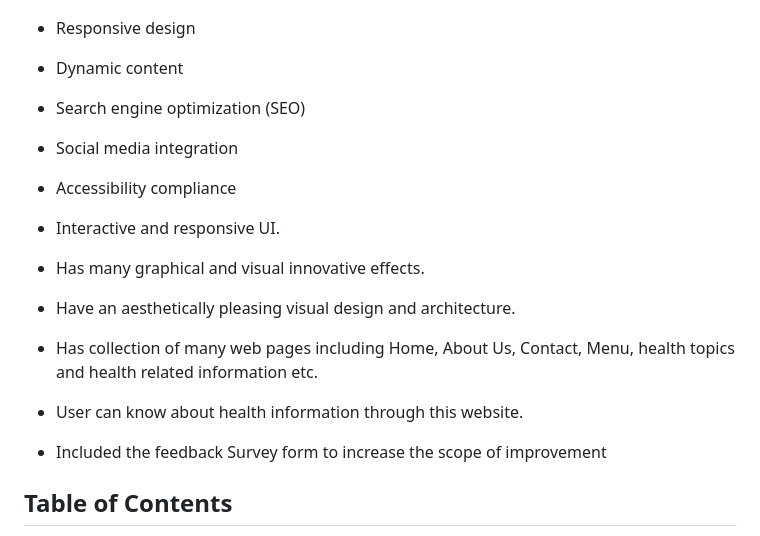
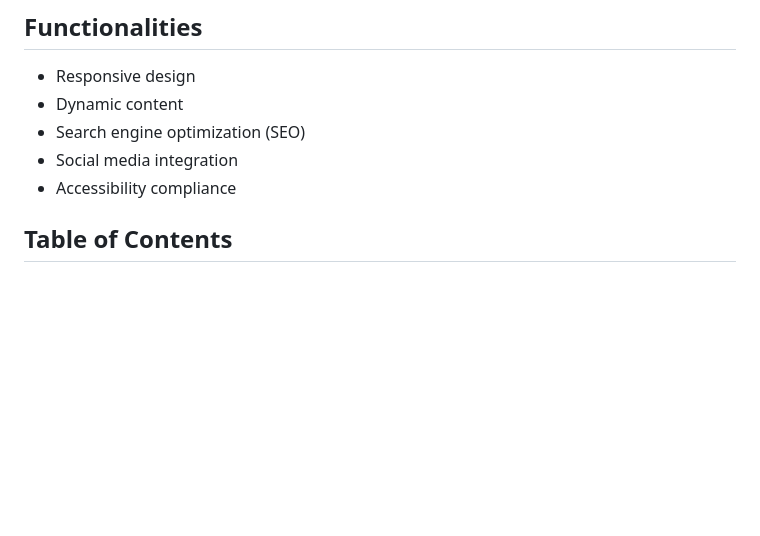
Before and after one commit to satish1550/FRT_Project, a Markdown page: README.md, the part around the change. Drawn GitHub-style; blank space fills up the shorter version.

```diff
--- a/README.md
+++ b/README.md
@@ -31,13 +31,6 @@ The project is hosted on GitHub and can be accessed through the following links:
 - Search engine optimization (SEO)
 - Social media integration
 - Accessibility compliance
-
-- Interactive and responsive UI.
-- Has many graphical and visual innovative effects.
-- Have an aesthetically pleasing visual design and architecture.
-- Has collection of many web pages including Home, About Us, Contact, Menu, health topics and health related information etc.
-- User can know about health information through this website.
-- Included the feedback Survey form to increase the scope of improvement
 
 
 ## Table of Contents
```
